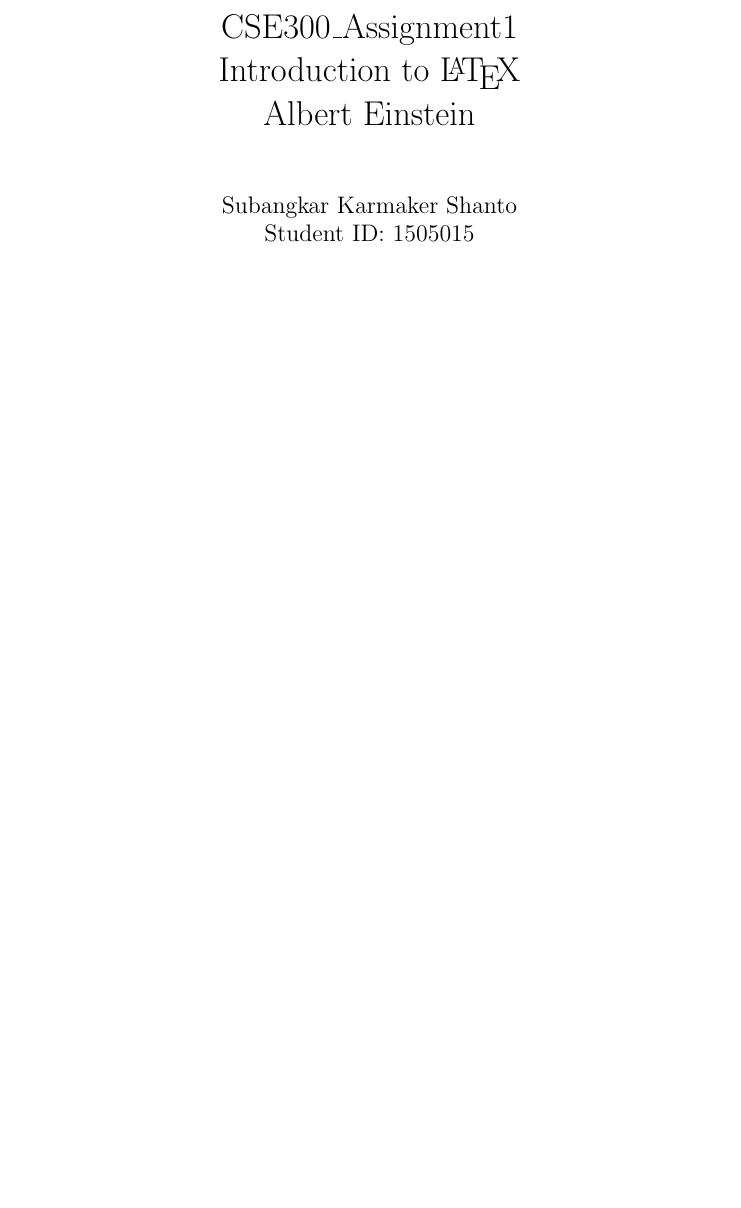
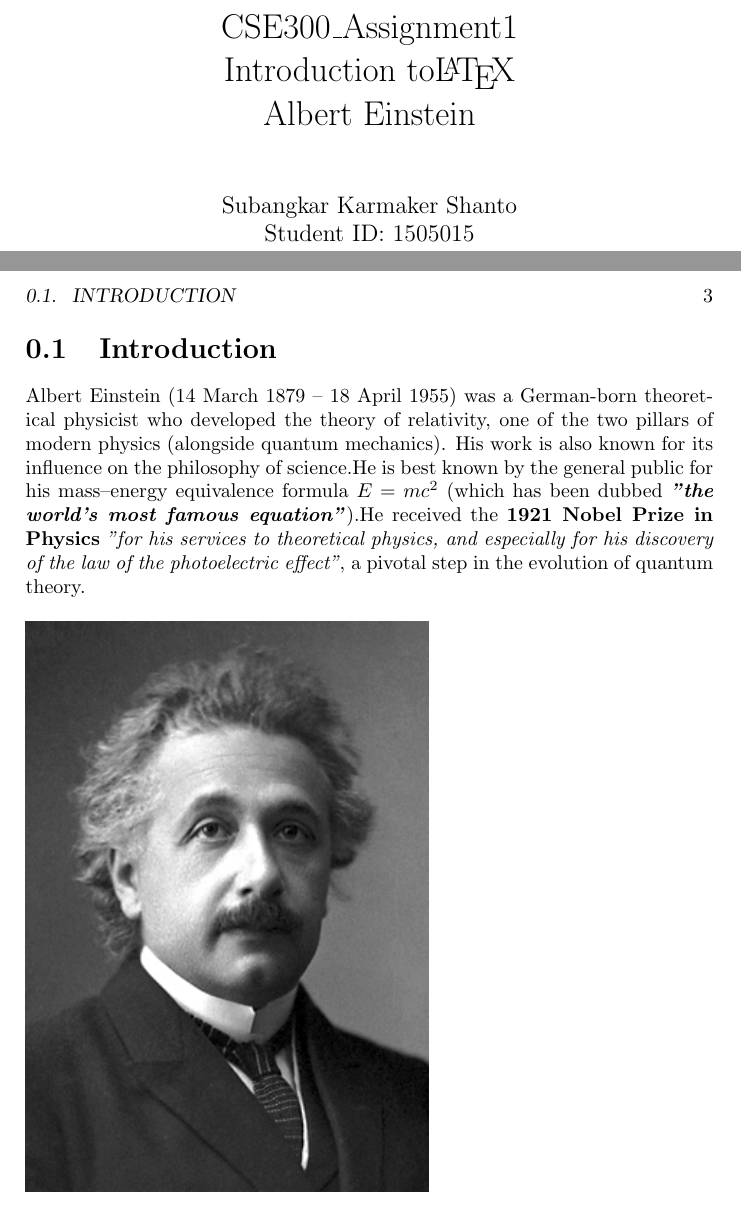
Before and after one commit to Subangkar/LaTeX-CSE-300-BUET, a LaTeX book (Assignment 01/1505015.tex): part of page 1 of 2 before the commit and two parts of pages 1 and 3 of 3 after it, the two joined at a grey line, cut so that both start at the same text, the shorter picture padded with empty space. Compiled offline with pdfLaTeX.

Commit message:
Sat8:45pm

```diff
--- a/Assignment 01/1505015.tex
+++ b/Assignment 01/1505015.tex
@@ -28,4 +27,19 @@ Dhaka 1000 \\
 
 \newpage
 
+
+\section{Introduction}
+
+Albert Einstein (14 March 1879 – 18 April 1955) was a German-born theoretical physicist who developed the theory of relativity, one of the two pillars of modern physics (alongside quantum mechanics). His work is also known for its influence on the philosophy of science.He is best known by the general public for his mass–energy equivalence formula \textbf{$E = mc^2$} (which has been dubbed \textbf{\textit{"the world's most famous equation"}}).He received the \textbf{1921 Nobel Prize in Physics} \textit{"for his services to theoretical physics, and especially for his discovery of the law of the photoelectric effect"}, a pivotal step in the evolution of quantum theory.
+
+\begin{figure}[h!]
+    % \centering
+    \includegraphics{figures/Albert_Einstein_(Nobel).png}
+    %\caption{Albert_Einstein}
+    \label{fig:einstein_ProPic}
+\end{figure}{}
+
+
+
+
 \end{document}
```
Also changed, not shown: Assignment 01/1505015.pdf, Assignment 01/figures/183px-Einstein_1921_by_F_Schmutzer_-_restoration.jpg (added), Assignment 01/figures/Albert_Einstein_(Nobel).png (added), Assignment 01/1505015.tex (5 more changed lines).
